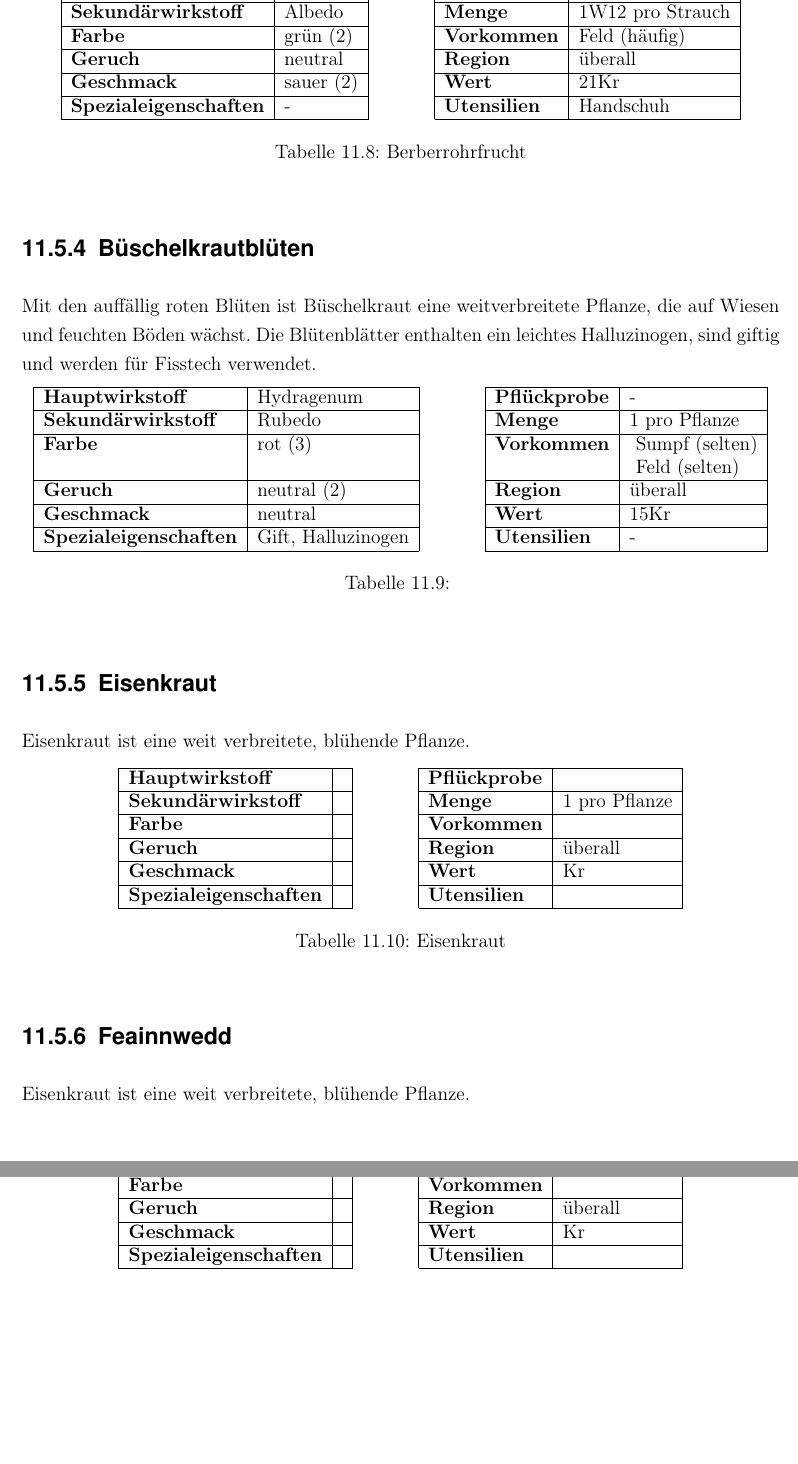
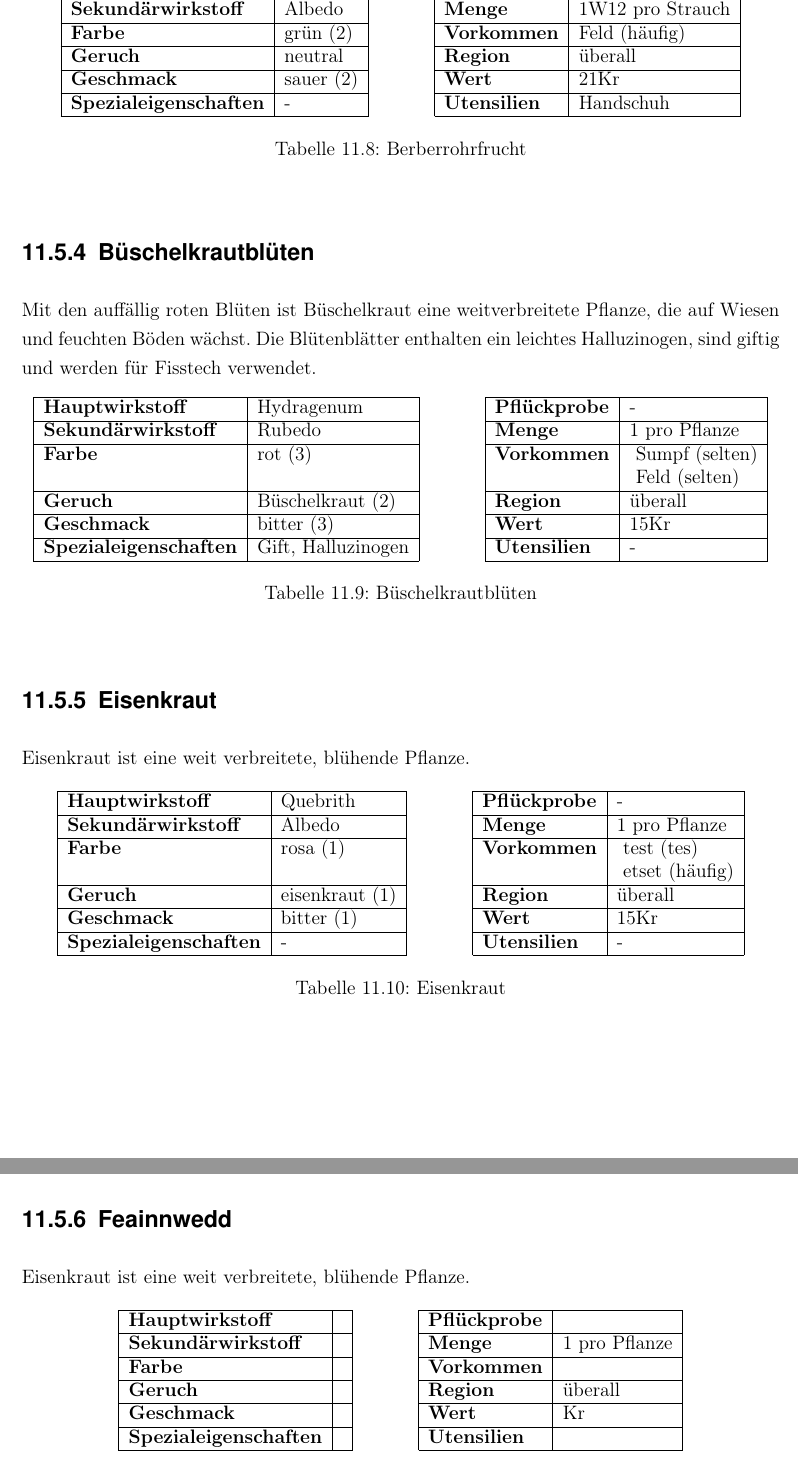
Before and after one commit to WitcherPnP/Grundregelwerk, a LaTeX document (latex/Witcher_PnP_Grundregelwerk.tex, which reads latex/inhalt/alchemie/herbarium.tex): two parts of pages 62 and 63 of 88 before the commit and two parts of pages 62 and 63 of 89 after it, joined at a grey line, cut so that both start at the same text, the shorter picture padded with empty space. Compiled offline with pdfLaTeX; an older LaTeX class or package is replaced by its successor.

Commit message:
Eisenkraut hinzugefügt

```diff
--- a/latex/inhalt/alchemie/herbarium.tex
+++ b/latex/inhalt/alchemie/herbarium.tex
@@ -78,12 +78,12 @@ Mit den auffällig roten Blüten ist Büschelkraut eine weitverbreitete Pflanze,
   	\textbf{Hauptwirkstoff} & Hydragenum && \textbf{Pflückprobe} & - \\ \cline{1-2} \cline{4-5}
   	\textbf{Sekundärwirkstoff} & Rubedo && \textbf{Menge} & 1 pro Pflanze \\ \cline{1-2} \cline{4-5}
   	\textbf{Farbe} & rot (3) && \textbf{Vorkommen} & \brcell{Sumpf (selten)\\Feld (selten)} \\ \cline{1-2} \cline{4-5}
-  	\textbf{Geruch} & neutral (2) && \textbf{Region} & überall \\ \cline{1-2} \cline{4-5}
-  	\textbf{Geschmack} & neutral && \textbf{Wert} & 15Kr \\ \cline{1-2} \cline{4-5}
+  	\textbf{Geruch} & Büschelkraut (2) && \textbf{Region} & überall \\ \cline{1-2} \cline{4-5}
+  	\textbf{Geschmack} & bitter (3) && \textbf{Wert} & 15Kr \\ \cline{1-2} \cline{4-5}
   	\textbf{Spezialeigenschaften} & Gift, Halluzinogen && \textbf{Utensilien} & - \\ \cline{1-2} \cline{4-5}
 \end{tabular}
 \end{center}
-\caption{}
+\caption{Büschelkrautblüten}
 \label{tab:bueschelkrautblueten}
 \end{table}
 
@@ -94,13 +94,13 @@ Eisenkraut ist eine weit verbreitete, blühende Pflanze.
 \begin{table}[h]
 \begin{center}
 \begin{tabular}{|l|l|p{1cm}|l|l|}
-	\cline{1-2} \cline{4-5}
-	\textbf{Hauptwirkstoff} &  && \textbf{Pflückprobe} &  \\ \cline{1-2} \cline{4-5}
-	\textbf{Sekundärwirkstoff} &  && \textbf{Menge} & 1 pro Pflanze \\ \cline{1-2} \cline{4-5}
-	\textbf{Farbe} &  && \textbf{Vorkommen} &  \\ \cline{1-2} \cline{4-5}
-	\textbf{Geruch} &  && \textbf{Region} & überall \\ \cline{1-2} \cline{4-5}
-	\textbf{Geschmack} &  && \textbf{Wert} & Kr \\ \cline{1-2} \cline{4-5}
-	\textbf{Spezialeigenschaften} &  && \textbf{Utensilien} &  \\ \cline{1-2} \cline{4-5}
+  	\cline{1-2} \cline{4-5}
+  	\textbf{Hauptwirkstoff} & Quebrith && \textbf{Pflückprobe} & - \\ \cline{1-2} \cline{4-5}
+  	\textbf{Sekundärwirkstoff} & Albedo && \textbf{Menge} & 1 pro Pflanze \\ \cline{1-2} \cline{4-5}
+  	\textbf{Farbe} & rosa (1) && \textbf{Vorkommen} & \brcell{test (tes) \\ etset (häufig)} \\ \cline{1-2} \cline{4-5}
+  	\textbf{Geruch} & eisenkraut (1) && \textbf{Region} & überall \\ \cline{1-2} \cline{4-5}
+  	\textbf{Geschmack} & bitter (1) && \textbf{Wert} & 15Kr \\ \cline{1-2} \cline{4-5}
+  	\textbf{Spezialeigenschaften} & - && \textbf{Utensilien} & - \\ \cline{1-2} \cline{4-5}
 \end{tabular}
 \end{center}
 \caption{Eisenkraut}
```
Also changed, not shown: latex/Witcher_PnP_Grundregelwerk.pdf.
